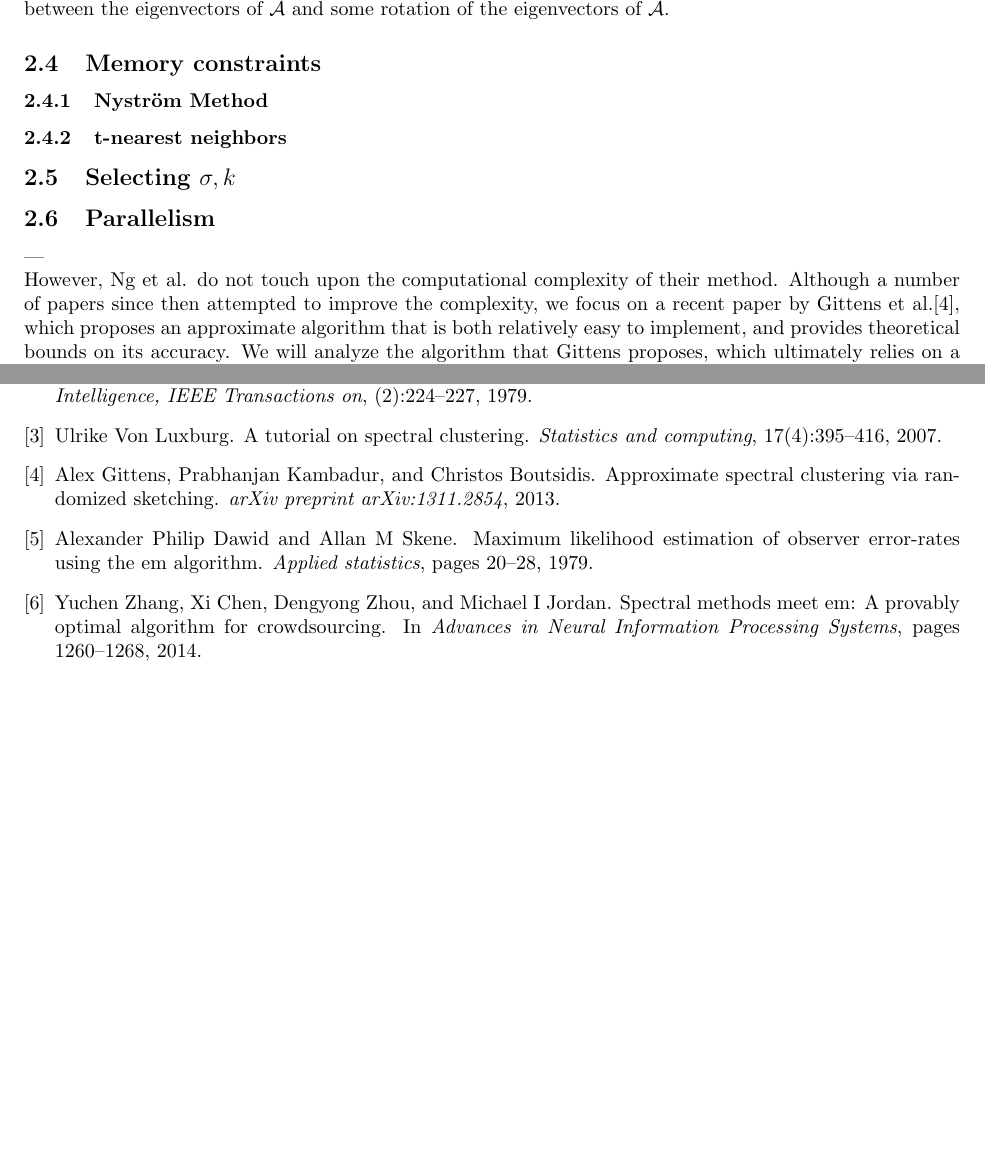
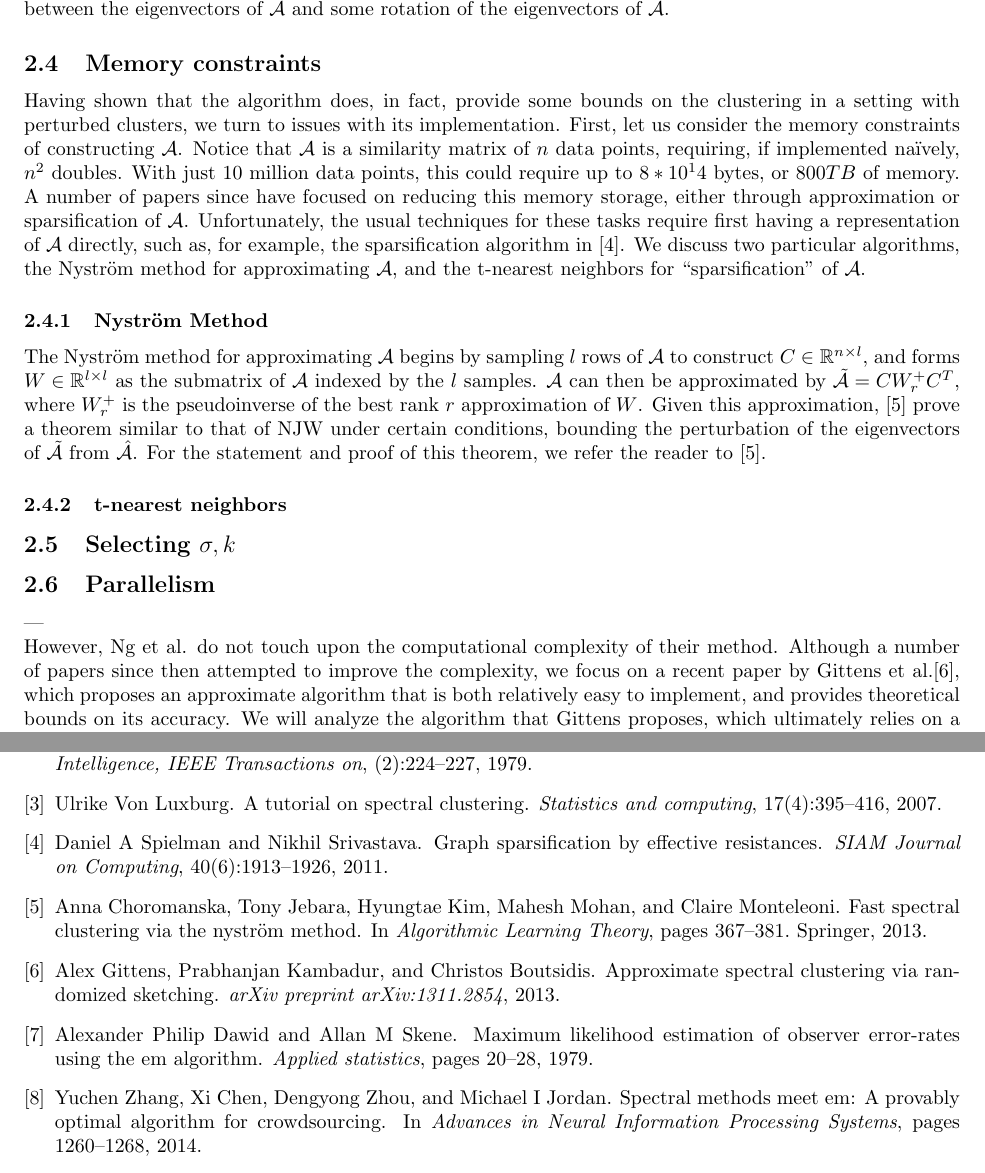
Before and after one commit to Vaishaal/270-Project, a LaTeX document (survey.tex, which reads clustering.tex, ref.bib): two parts of pages 5 and 10 of 10, joined at a grey line, cut so that both start at the same text, the shorter picture padded with empty space. Compiled offline with pdfLaTeX.

Commit message:
Nystrom method, memory constraints

```diff
--- a/clustering.tex
+++ b/clustering.tex
@@ -217,7 +217,30 @@ bounding the distance between the eigenvectors of $\cA$ and some rotation of
 the eigenvectors of $\hat{\cA}$.
 
 \subsection{Memory constraints}
+Having shown that the algorithm does, in fact, provide some bounds on the
+clustering in a setting with perturbed clusters, we turn to issues with its
+implementation. First, let us consider the memory constraints of constructing
+$\cA$. Notice that $\cA$ is a similarity matrix of $n$ data points, requiring,
+if implemented na\"{i}vely, $n^2$ doubles. With just 10 million data points,
+this could require up to $8 * 10^14$ bytes, or $800 TB$ of memory. A number
+of papers since have focused on reducing this memory storage, either through
+approximation or sparsification of $\cA$. Unfortunately, the usual techniques
+for these tasks require first having a representation of $\cA$ directly, such as,
+for example, the sparsification algorithm in \cite{spielman2011graph}. We
+discuss two particular algorithms, the Nystr\"{o}m method for approximating
+$\cA$, and the t-nearest neighbors for ``sparsification" of $\cA$.
+
 \subsubsection{Nystr\"{o}m Method}
+The Nystr\"{o}m method for approximating $\cA$ begins by sampling $l$ rows
+of $\cA$ to construct $C \in \R^{n \times l}$, and forms $W \in \R^{l \times l}$
+as the submatrix of $\cA$ indexed by the $l$ samples. $\cA$ can then be
+approximated by $\tilde{\cA} = C W_r^+ C^T$, where $W_r^+$ is the pseudoinverse
+of the best rank $r$ approximation of $W$. Given this approximation,
+$\cite{choromanska2013fast}$ prove a theorem similar to that of NJW under
+certain conditions, bounding the perturbation of the eigenvectors of
+$\tilde{\cA}$ from $\hat{\cA}$. For the statement and proof of this theorem, we
+refer the reader to $\cite{choromanska2013fast}$.
+
 \subsubsection{t-nearest neighbors}
 
 \subsection{Selecting $\sigma, k$}
--- a/ref.bib
+++ b/ref.bib
@@ -1,4 +1,24 @@
 // TODO cite http://users.ece.utexas.edu/~sanghavi/courses/scribed_notes/Lecture_6_Scribe_Notes.pdf
+
+@inproceedings{choromanska2013fast,
+  title={Fast spectral clustering via the nystr{\"o}m method},
+  author={Choromanska, Anna and Jebara, Tony and Kim, Hyungtae and Mohan, Mahesh and Monteleoni, Claire},
+  booktitle={Algorithmic Learning Theory},
+  pages={367--381},
+  year={2013},
+  organization={Springer}
+}
+
+@article{spielman2011graph,
+  title={Graph sparsification by effective resistances},
+  author={Spielman, Daniel A and Srivastava, Nikhil},
+  journal={SIAM Journal on Computing},
+  volume={40},
+  number={6},
+  pages={1913--1926},
+  year={2011},
+  publisher={SIAM}
+}
 
 @article{von2007tutorial,
   title={A tutorial on spectral clustering},
```
